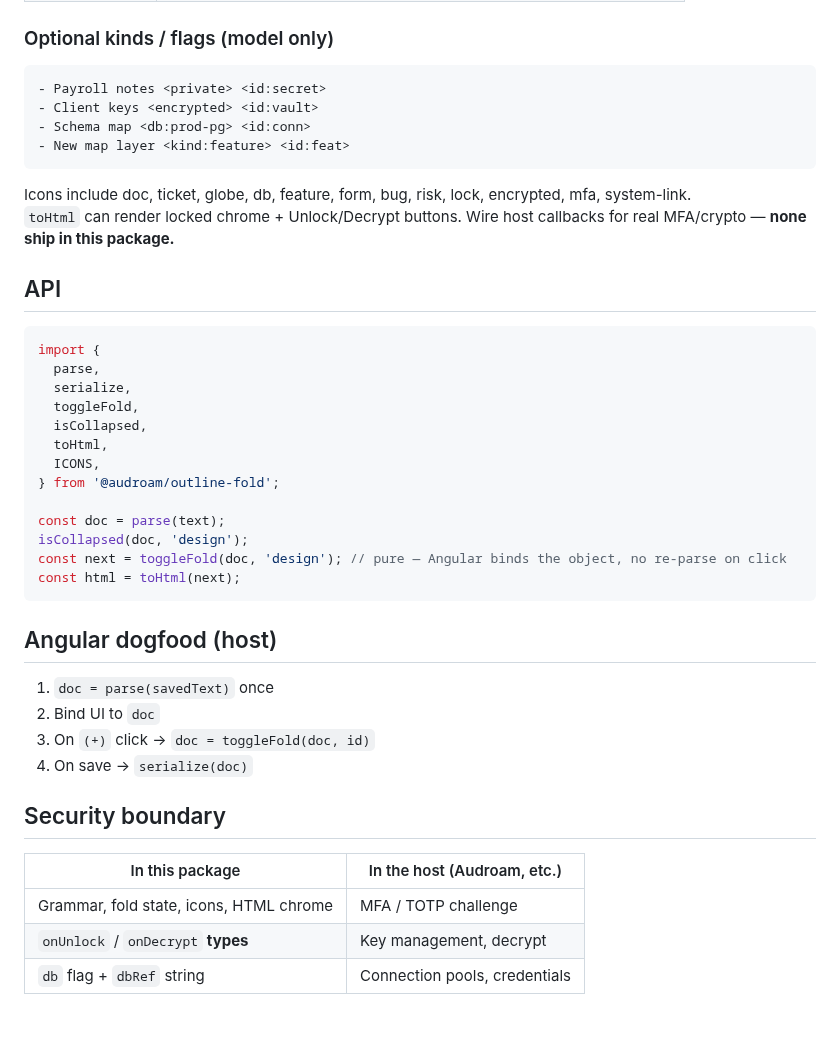
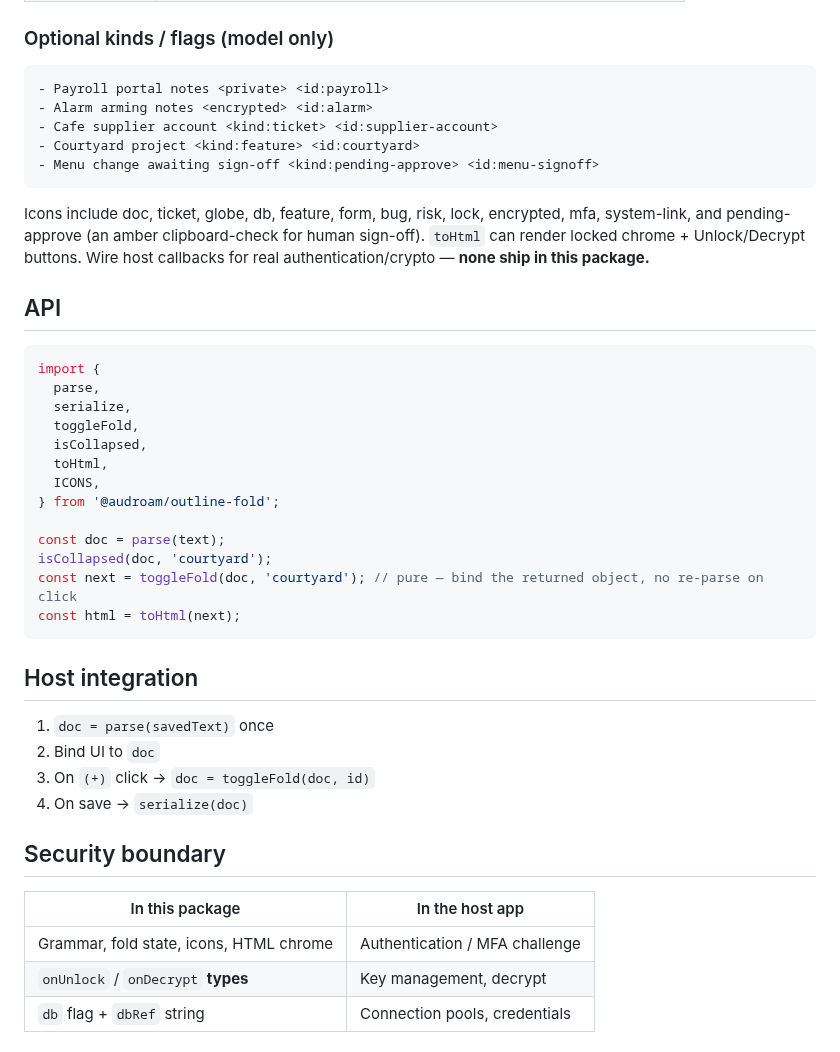
Before and after one commit to colinwirt/audroam-outline-fold, a Markdown page: README.md, the part around one of its changes. GitHub-like rendering; blank space fills up the shorter version.

````diff
--- a/README.md
+++ b/README.md
@@ -67,14 +66,15 @@ Leading `<id:…>` is still accepted for backward compatibility; `serialize` alw
 ### Optional kinds / flags (model only)
 
 ```text
-- Payroll notes <private> <id:secret>
-- Client keys <encrypted> <id:vault>
-- Schema map <db:prod-pg> <id:conn>
-- New map layer <kind:feature> <id:feat>
+- Payroll portal notes <private> <id:payroll>
+- Alarm arming notes <encrypted> <id:alarm>
+- Cafe supplier account <kind:ticket> <id:supplier-account>
+- Courtyard project <kind:feature> <id:courtyard>
+- Menu change awaiting sign-off <kind:pending-approve> <id:menu-signoff>
 ```
 
-Icons include doc, ticket, globe, db, feature, form, bug, risk, lock, encrypted, mfa, system-link.
-`toHtml` can render locked chrome + Unlock/Decrypt buttons. Wire host callbacks for real MFA/crypto — **none ship in this package.**
+Icons include doc, ticket, globe, db, feature, form, bug, risk, lock, encrypted, mfa, system-link, and pending-approve (an amber clipboard-check for human sign-off).
+`toHtml` can render locked chrome + Unlock/Decrypt buttons. Wire host callbacks for real authentication/crypto — **none ship in this package.**
 
 ## API
 
@@ -89,12 +89,12 @@ import {
 } from '@audroam/outline-fold';
 
 const doc = parse(text);
-isCollapsed(doc, 'design');
-const next = toggleFold(doc, 'design'); // pure — Angular binds the object, no re-parse on click
+isCollapsed(doc, 'courtyard');
+const next = toggleFold(doc, 'courtyard'); // pure — bind the returned object, no re-parse on click
 const html = toHtml(next);
 ```
 
-## Angular dogfood (host)
+## Host integration
 
 1. `doc = parse(savedText)` once
 2. Bind UI to `doc`
@@ -103,9 +103,9 @@ const html = toHtml(next);
 
 ## Security boundary
 
-| In this package | In the host (Audroam, etc.) |
-|-----------------|-----------------------------|
-| Grammar, fold state, icons, HTML chrome | MFA / TOTP challenge |
+| In this package | In the host app |
+|-----------------|-----------------|
+| Grammar, fold state, icons, HTML chrome | Authentication / MFA challenge |
 | `onUnlock` / `onDecrypt` **types** | Key management, decrypt |
 | `db` flag + `dbRef` string | Connection pools, credentials |
 
````
Also changed, not shown: other parts of README.md (+20 -21 lines), examples/outline-demo.md (+30 -24 lines), docs/screenshots/canvas-2d.png, docs/screenshots/outline-html.png, docs/screenshots/outline-tree.png, 7 other files.
